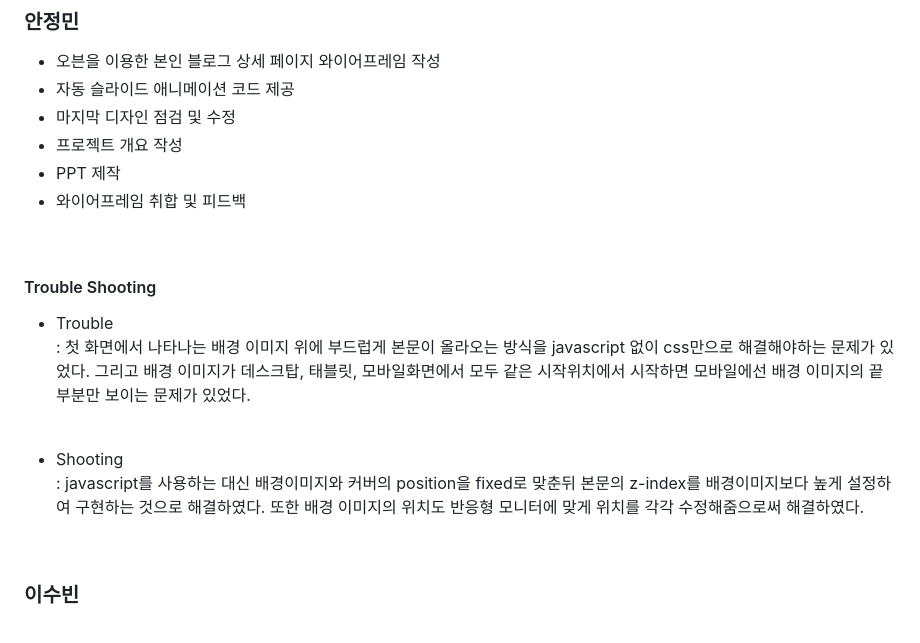
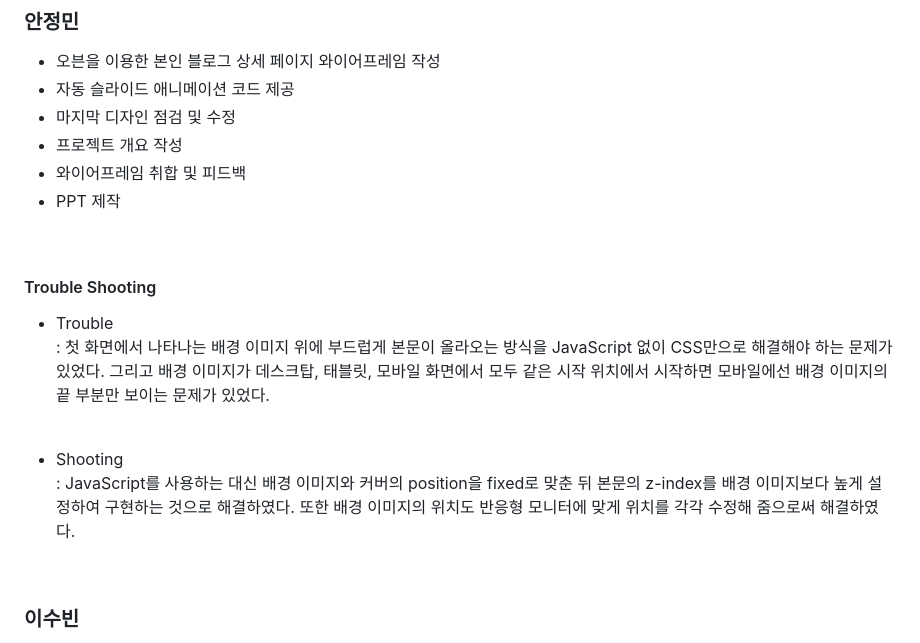
Before and after one commit to B2-O2/Pit-A-Pat, a Markdown page: README.md, the part around the change. Rendered like a GitHub page.

Commit message:
[DOCS] README

```diff
--- a/README.md
+++ b/README.md
@@ -95,20 +95,20 @@
 - 자동 슬라이드 애니메이션 코드 제공
 - 마지막 디자인 점검 및 수정
 - 프로젝트 개요 작성
+- 와이어프레임 취합 및 피드백
 - PPT 제작
-- 와이어프레임 취합 및 피드백
 
 <br/>
 
 #### Trouble Shooting
 
 - Trouble
-  : 첫 화면에서 나타나는 배경 이미지 위에 부드럽게 본문이 올라오는 방식을 javascript 없이 css만으로 해결해야하는 문제가 있었다. 그리고 배경 이미지가 데스크탑, 태블릿, 모바일화면에서 모두 같은 시작위치에서 시작하면 모바일에선 배경 이미지의 끝부분만 보이는 문제가 있었다.
+  : 첫 화면에서 나타나는 배경 이미지 위에 부드럽게 본문이 올라오는 방식을 JavaScript 없이 CSS만으로 해결해야 하는 문제가 있었다. 그리고 배경 이미지가 데스크탑, 태블릿, 모바일 화면에서 모두 같은 시작 위치에서 시작하면 모바일에선 배경 이미지의 끝 부분만 보이는 문제가 있었다.
 
 <br/>
 
 - Shooting
-  : javascript를 사용하는 대신 배경이미지와 커버의 position을 fixed로 맞춘뒤 본문의 z-index를 배경이미지보다 높게 설정하여 구현하는 것으로 해결하였다. 또한 배경 이미지의 위치도 반응형 모니터에 맞게 위치를 각각 수정해줌으로써 해결하였다.
+  : JavaScript를 사용하는 대신 배경 이미지와 커버의 position을 fixed로 맞춘 뒤 본문의 z-index를 배경 이미지보다 높게 설정하여 구현하는 것으로 해결하였다. 또한 배경 이미지의 위치도 반응형 모니터에 맞게 위치를 각각 수정해 줌으로써 해결하였다.
 
 <br/>
 
```
